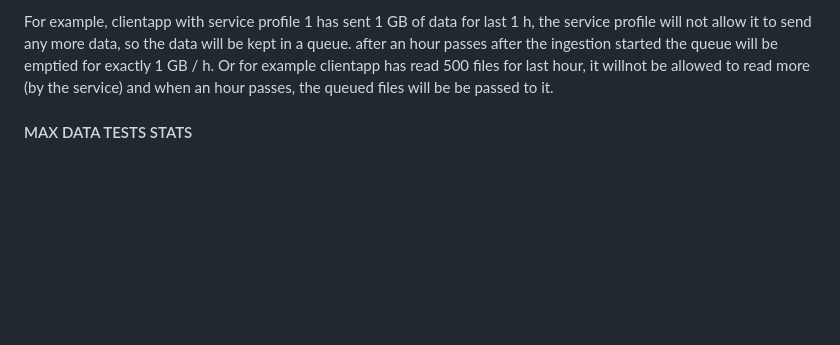
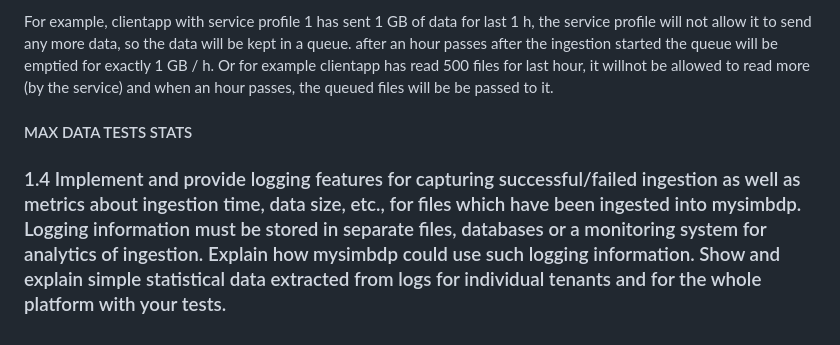
Before and after one commit to AleksiSupikoski/Big-Data-Real-Time-Ingestion, a Markdown page: reports/Assignment-2-report.md, the part around the change. Rendered like a GitHub page; blank space fills up the shorter version.

```diff
--- a/reports/Assignment-2-report.md
+++ b/reports/Assignment-2-report.md
@@ -95,3 +95,5 @@ While explaining the previous parts i have already touched the aspect of accessi
 For example, clientapp with service profile 1 has sent 1 GB of data for last 1 h, the service profile will not allow it to send any more data, so the data will be kept in a queue. after an hour passes after the ingestion started the queue will  be emptied for exactly 1 GB / h. Or for example clientapp has read 500 files for last hour, it willnot be allowed to read more (by the service) and when an hour passes, the queued files will be  be passed to it.
 
   #### MAX DATA TESTS STATS
+
+### 1.4 Implement and provide logging features for capturing successful/failed ingestion as well as metrics about ingestion time, data size, etc., for files which have been ingested into mysimbdp. Logging information must be stored in separate files, databases or a monitoring system for analytics of ingestion. Explain how mysimbdp could use such logging information. Show and explain simple statistical data extracted from logs for individual tenants and for the whole platform with your tests.
```
